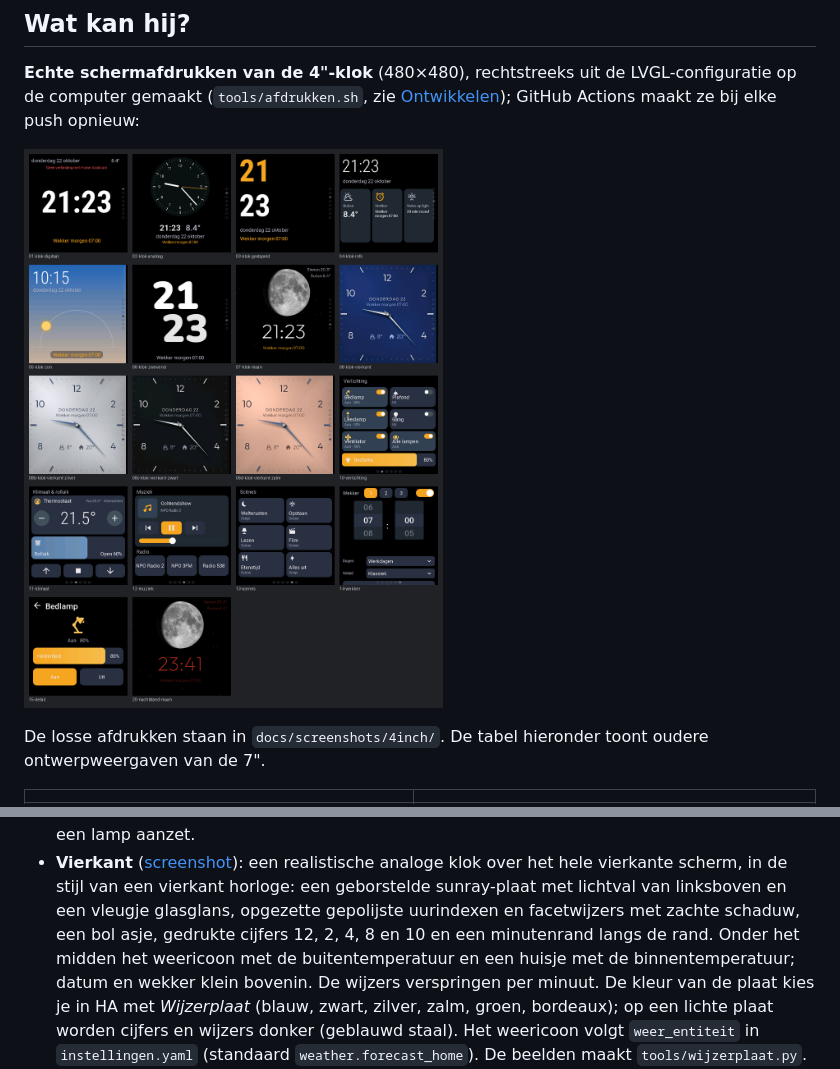
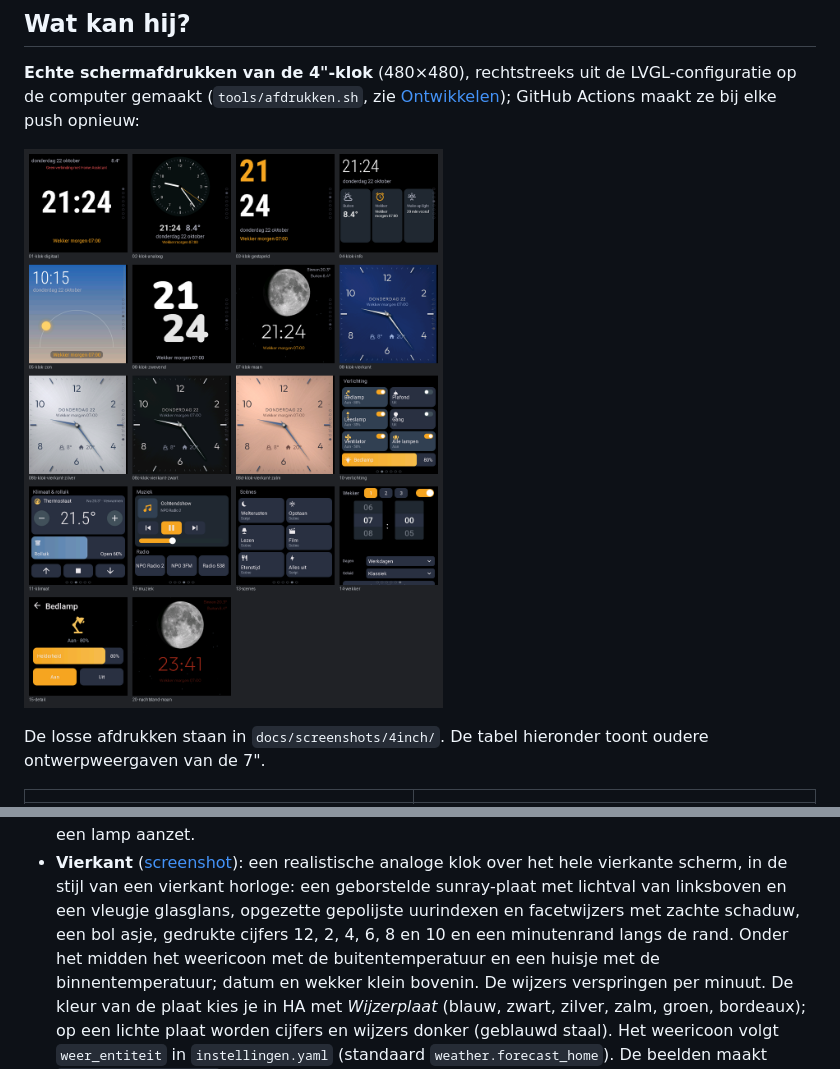
Before and after one commit to Perjan-smul/alarmklok-domotics-controller, a Markdown page: README.md, 2 parts joined by grey strips. Rendered like a GitHub page; pictures changed too: docs/screenshots/4inch/overzicht.png.

Commit message:
Vierkant: cijfer 6 op de wijzerplaat
Co-Authored-By: Claude Opus 5.5 <noreply@anthropic.com>
Claude-Session: https://claude.ai/code/session_01CtYG5CCfVz9HHyKsYQVvyV

```diff
--- a/README.md
+++ b/README.md
@@ -80,8 +80,8 @@ Verder:
   een realistische analoge klok over het hele vierkante scherm, in de stijl van
   een vierkant horloge: een geborstelde sunray-plaat met lichtval van
   linksboven en een vleugje glasglans, opgezette gepolijste uurindexen en
-  facetwijzers met zachte schaduw, een bol asje, gedrukte cijfers 12, 2, 4, 8
-  en 10 en een minutenrand langs de rand. Onder het midden het weericoon met de
+  facetwijzers met zachte schaduw, een bol asje, gedrukte cijfers 12, 2, 4,
+  6, 8 en 10 en een minutenrand langs de rand. Onder het midden het weericoon met de
   buitentemperatuur en een huisje met de binnentemperatuur; datum en wekker
   klein bovenin. De wijzers verspringen per minuut. De kleur van de plaat kies
   je in HA met *Wijzerplaat* (blauw, zwart, zilver, zalm, groen, bordeaux); op
```
Also changed, not shown: docs/screenshots/4inch/08-klok-vierkant.png, docs/screenshots/4inch/08-wijzerplaten.png, docs/screenshots/4inch/08b-klok-vierkant-zilver.png, docs/screenshots/4inch/08c-klok-vierkant-zwart.png, docs/screenshots/4inch/08d-klok-vierkant-zalm.png, 4 other files.
